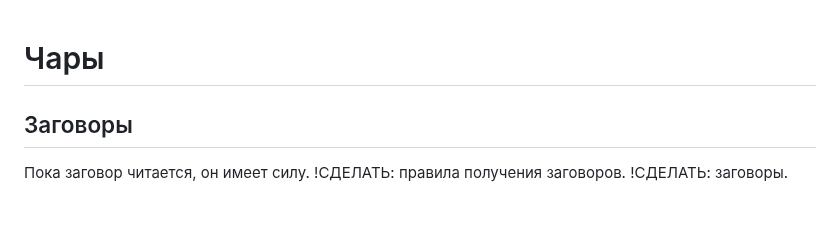
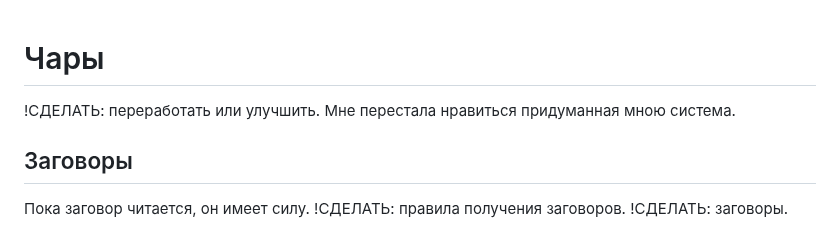
Before and after one commit to T-R-O-L-L/serdcelom, a Markdown page: 08—Чары.md, the part around the change. Drawn GitHub-style.

```diff
--- a/08—Чары.md
+++ b/08—Чары.md
@@ -1,4 +1,6 @@
 # Чары
+
+!СДЕЛАТЬ: переработать или улучшить. Мне перестала нравиться придуманная мною система.
 
 ## Заговоры
 
```
